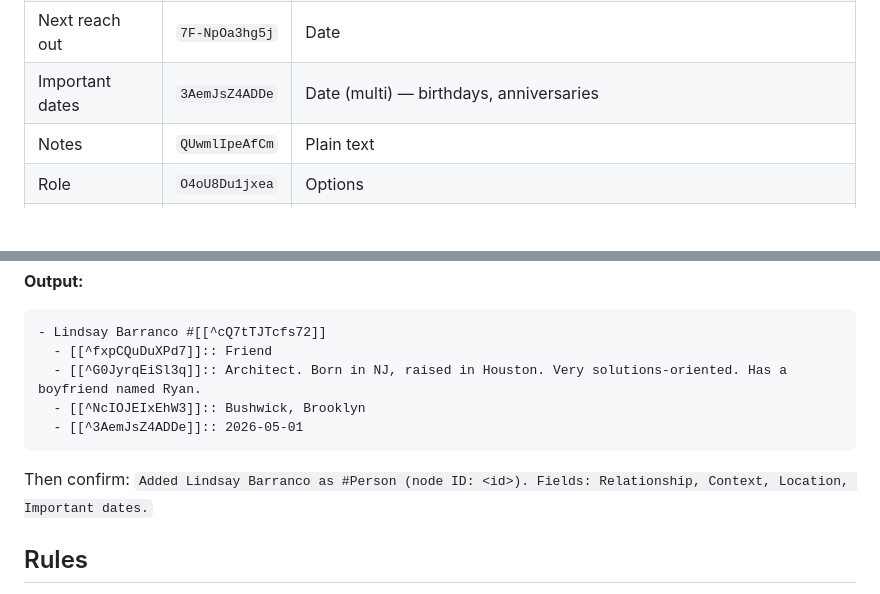
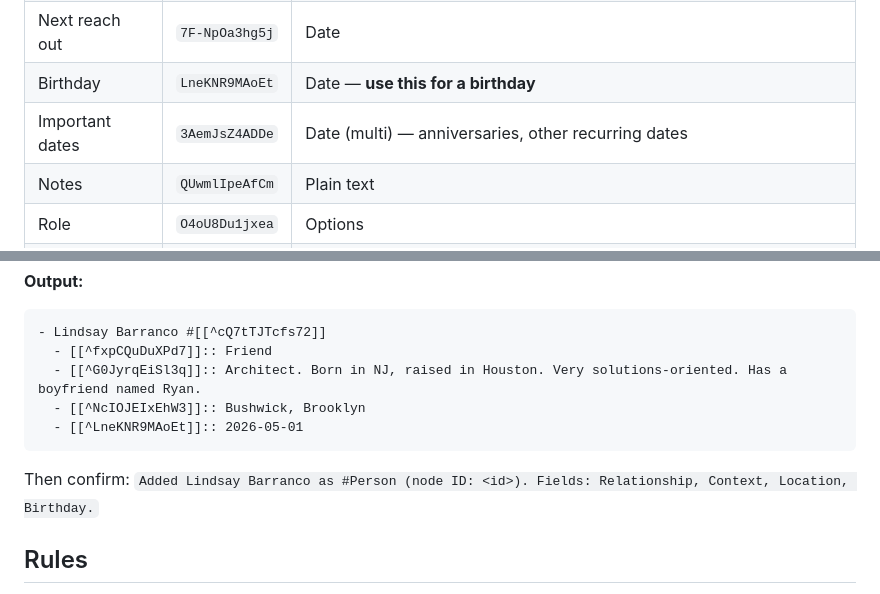
Before and after one commit to RubesWorld/Nao, a Markdown page: skills/person/SKILL.md, 2 parts joined by grey strips. Drawn GitHub-style; blank space fills up the shorter version.

````diff
--- a/skills/person/SKILL.md
+++ b/skills/person/SKILL.md
@@ -22,7 +22,8 @@ Fields (use IDs in Tana paste):
 | Interests | `nB-gMHdXZA5j` | Options multi: Travel, Fitness, Music, Finance, Spirituality, Food, Wine, Tech, Sports, Art, Reading |
 | Last interaction | `q5wo_UUohjlq` | Date |
 | Next reach out | `7F-NpOa3hg5j` | Date |
-| Important dates | `3AemJsZ4ADDe` | Date (multi) — birthdays, anniversaries |
+| Birthday | `LneKNR9MAoEt` | Date — **use this for a birthday** |
+| Important dates | `3AemJsZ4ADDe` | Date (multi) — anniversaries, other recurring dates |
 | Notes | `QUwmlIpeAfCm` | Plain text |
 | Role | `O4oU8Du1jxea` | Options |
 | Email | `63VLgPp4MT-M` | Instance of E-Mail |
@@ -69,10 +71,10 @@ Only include fields that have actual values. Don't invent data.
   - [[^fxpCQuDuXPd7]]:: Friend
   - [[^G0JyrqEiSl3q]]:: Architect. Born in NJ, raised in Houston. Very solutions-oriented. Has a boyfriend named Ryan.
   - [[^NcIOJEIxEhW3]]:: Bushwick, Brooklyn
-  - [[^3AemJsZ4ADDe]]:: 2026-05-01
+  - [[^LneKNR9MAoEt]]:: 2026-05-01
 ```
 
-Then confirm: `Added Lindsay Barranco as #Person (node ID: <id>). Fields: Relationship, Context, Location, Important dates.`
+Then confirm: `Added Lindsay Barranco as #Person (node ID: <id>). Fields: Relationship, Context, Location, Birthday.`
 
 ## Rules
 
````
Also changed, not shown: other parts of skills/person/SKILL.md (+2 -1 lines), prompts/relationship-review.md (+3 -2 lines).
